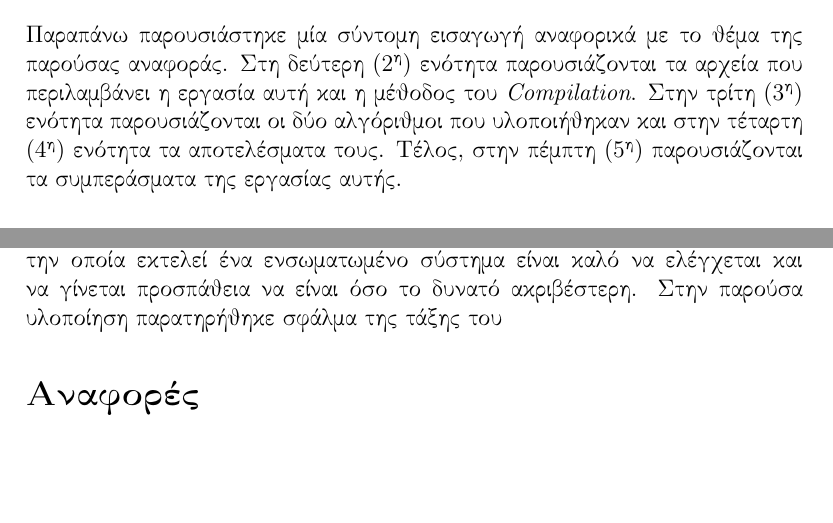
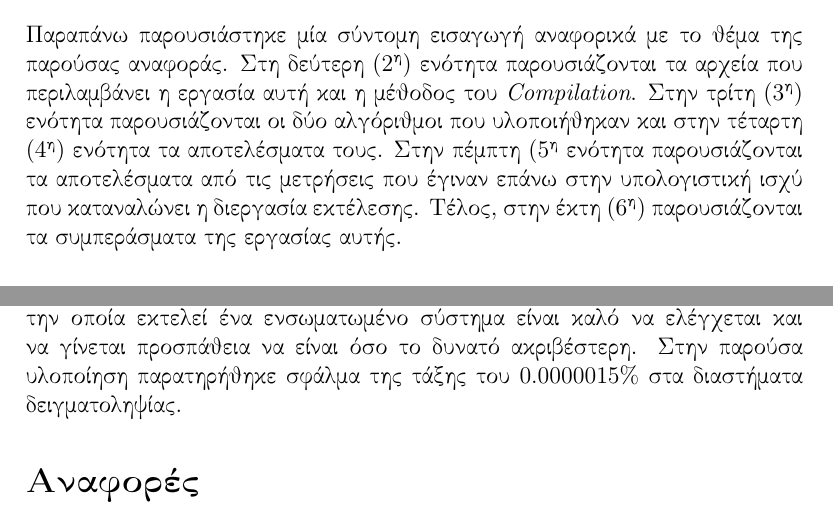
Before and after one commit to akdimitri/RTES1, a LaTeX document (LaTeX code/main.tex): two parts of pages 3 and 11 of 11, joined at a grey line, cut so that both start at the same text, the shorter picture padded with empty space. Compiled offline with pdfLaTeX.

Commit message:
Add files via upload

```diff
--- a/LaTeX code/main.tex
+++ b/LaTeX code/main.tex
@@ -35,7 +35,7 @@
 
 %2η παράγραφος Δομή της εργασίας
 \justify
-Παραπάνω παρουσιάστηκε μία σύντομη εισαγωγή αναφορικά με το θέμα της παρούσας αναφοράς. Στη δεύτερη (2\textsuperscript{η}) ενότητα παρουσιάζονται τα αρχεία που περιλαμβάνει η εργασία αυτή και η μέθοδος του \textit{\textlatin{Compilation}}. Στην τρίτη (3\textsuperscript{η}) ενότητα παρουσιάζονται οι δύο αλγόριθμοι που υλοποιήθηκαν και στην τέταρτη (4\textsuperscript{η}) ενότητα τα αποτελέσματα τους. Τέλος, στην πέμπτη (5\textsuperscript{η}) παρουσιάζονται τα συμπεράσματα της εργασίας αυτής.
+Παραπάνω παρουσιάστηκε μία σύντομη εισαγωγή αναφορικά με το θέμα της παρούσας αναφοράς. Στη δεύτερη (2\textsuperscript{η}) ενότητα παρουσιάζονται τα αρχεία που περιλαμβάνει η εργασία αυτή και η μέθοδος του \textit{\textlatin{Compilation}}. Στην τρίτη (3\textsuperscript{η}) ενότητα παρουσιάζονται οι δύο αλγόριθμοι που υλοποιήθηκαν και στην τέταρτη (4\textsuperscript{η}) ενότητα τα αποτελέσματα τους. Στην πέμπτη (5\textsuperscript{η} ενότητα παρουσιάζονται τα αποτελέσματα από τις μετρήσεις που έγιναν επάνω στην υπολογιστική ισχύ που καταναλώνει η διεργασία εκτέλεσης. Τέλος, στην έκτη (6\textsuperscript{η}) παρουσιάζονται τα συμπεράσματα της εργασίας αυτής.
 
 
 %2ο Κεφάλαιο Περιεχόμενα Φακέλου Εργασίας και Μέθοδος Compilation
@@ -243,7 +243,7 @@
 
 
 \section{Συμπεράσματα.}
-Τελικά, η εργασία αυτή καταλήγει στο συμπέρασμα ότι η δειγματοληψία τιμών την οποία εκτελεί ένα ενσωματωμένο σύστημα είναι καλό να ελέγχεται και να γίνεται προσπάθεια να είναι όσο το δυνατό ακριβέστερη. Στην παρούσα υλοποίηση παρατηρήθηκε σφάλμα της τάξης του
+Τελικά, η εργασία αυτή καταλήγει στο συμπέρασμα ότι η δειγματοληψία τιμών την οποία εκτελεί ένα ενσωματωμένο σύστημα είναι καλό να ελέγχεται και να γίνεται προσπάθεια να είναι όσο το δυνατό ακριβέστερη. Στην παρούσα υλοποίηση παρατηρήθηκε σφάλμα της τάξης του $0.0000015\%$ στα διαστήματα δειγματοληψίας.
 \bibliographystyle{plain}
 \bibliography{M335}
 
```
